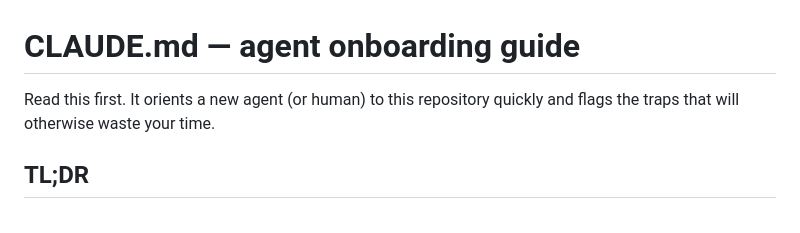
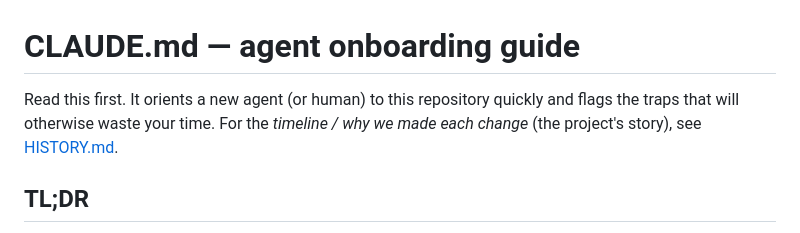
Before and after one commit to TalPodgor/DL_Project3, a Markdown page: CLAUDE.md, the part around the change. GitHub-like rendering.

Commit message:
Add HISTORY.md project timeline & changelog
Co-Authored-By: Claude Opus 4.8 <noreply@anthropic.com>

```diff
--- a/CLAUDE.md
+++ b/CLAUDE.md
@@ -1,7 +1,8 @@
 # CLAUDE.md — agent onboarding guide
 
 Read this first. It orients a new agent (or human) to this repository quickly and
-flags the traps that will otherwise waste your time.
+flags the traps that will otherwise waste your time. For the *timeline / why we made
+each change* (the project's story), see [HISTORY.md](HISTORY.md).
 
 ## TL;DR
 
```
Also changed, not shown: HISTORY.md (added, +101 -0 lines).
